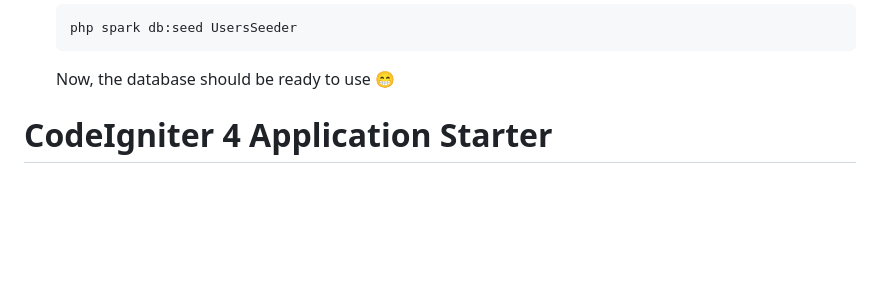
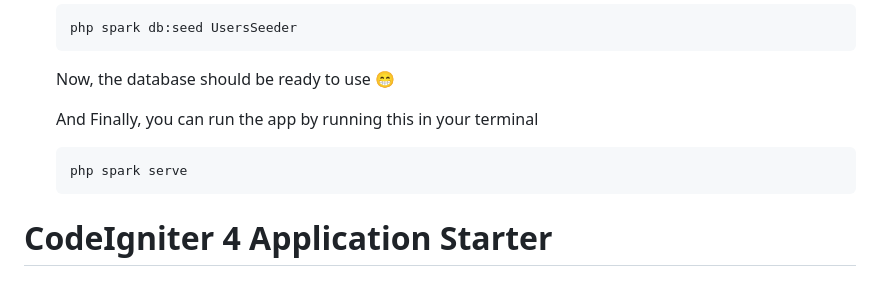
Before and after one commit to Zilfs/students-management, a Markdown page: README.md, the part around the change. GitHub-like rendering; blank space fills up the shorter version.

````diff
--- a/README.md
+++ b/README.md
@@ -13,6 +13,11 @@ How to configure the data base:
    ```
 
    Now, the database should be ready to use 😁
+
+   And Finally, you can run the app by running this in your terminal
+   ```
+   php spark serve
+   ```
 
 # CodeIgniter 4 Application Starter
 
````
